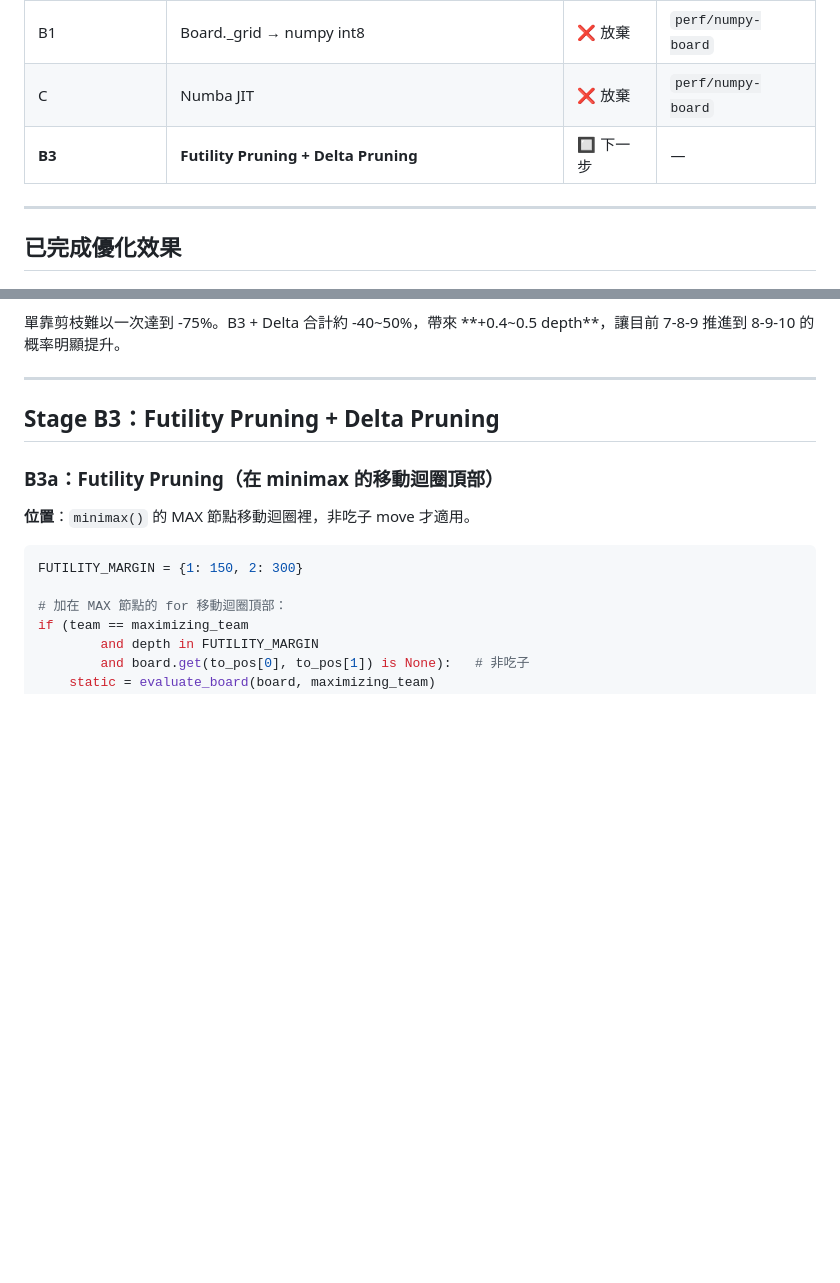
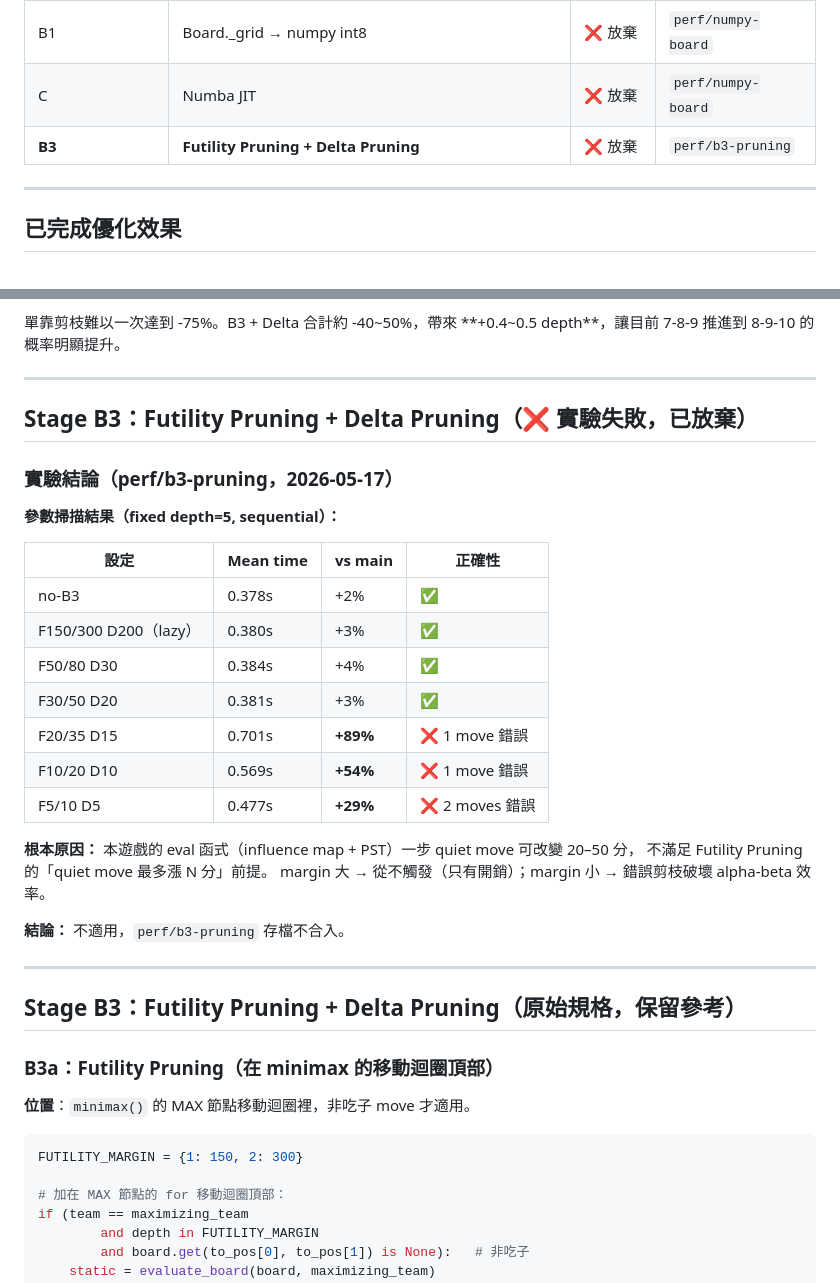
Before and after one commit to Chenredfish/Artificial_Intelligence_Project_2026, a Markdown page: SPEEDUP_PLAN.md, 2 parts joined by grey strips. Drawn GitHub-style; blank space fills up the shorter version.

Commit message:
docs(speedup): record B3 experiment results — futility+delta pruning failed
Parameter sweep (7 margin combinations) confirmed no viable setting exists:
large margins add overhead without pruning; small margins cause incorrect
move selection and are actually slower due to broken alpha-beta efficiency.

Root cause: influence-map eval can swing 20-50 pts per quiet move,
violating the fundamental assumption of futility pruning.

perf/b3-pruning archived, not merging to main.

Co-Authored-By: Claude Sonnet 4.6 <noreply@anthropic.com>

```diff
--- a/SPEEDUP_PLAN.md
+++ b/SPEEDUP_PLAN.md
@@ -10,7 +10,7 @@
 | **Piece List Cache** | **Board._ab_pieces/_uv_pieces — pieces() O(64)→O(6)** | ✅ main | `4d6a927` |
 | B1 | Board._grid → numpy int8 | ❌ 放棄 | `perf/numpy-board` |
 | C | Numba JIT | ❌ 放棄 | `perf/numpy-board` |
-| **B3** | **Futility Pruning + Delta Pruning** | 🔲 下一步 | — |
+| **B3** | **Futility Pruning + Delta Pruning** | ❌ 放棄 | `perf/b3-pruning` |
 
 ---
 
@@ -52,7 +52,31 @@
 
 ---
 
-## Stage B3：Futility Pruning + Delta Pruning
+## Stage B3：Futility Pruning + Delta Pruning（❌ 實驗失敗，已放棄）
+
+### 實驗結論（perf/b3-pruning，2026-05-17）
+
+**參數掃描結果（fixed depth=5, sequential）：**
+
+| 設定 | Mean time | vs main | 正確性 |
+|------|-----------|---------|--------|
+| no-B3 | 0.378s | +2% | ✅ |
+| F150/300 D200（lazy） | 0.380s | +3% | ✅ |
+| F50/80 D30 | 0.384s | +4% | ✅ |
+| F30/50 D20 | 0.381s | +3% | ✅ |
+| F20/35 D15 | 0.701s | **+89%** | ❌ 1 move 錯誤 |
+| F10/20 D10 | 0.569s | **+54%** | ❌ 1 move 錯誤 |
+| F5/10 D5 | 0.477s | **+29%** | ❌ 2 moves 錯誤 |
+
+**根本原因：** 本遊戲的 eval 函式（influence map + PST）一步 quiet move 可改變 20–50 分，
+不滿足 Futility Pruning 的「quiet move 最多漲 N 分」前提。
+margin 大 → 從不觸發（只有開銷）；margin 小 → 錯誤剪枝破壞 alpha-beta 效率。
+
+**結論：** 不適用，`perf/b3-pruning` 存檔不合入。
+
+---
+
+## Stage B3：Futility Pruning + Delta Pruning（原始規格，保留參考）
 
 ### B3a：Futility Pruning（在 minimax 的移動迴圈頂部）
 
```
